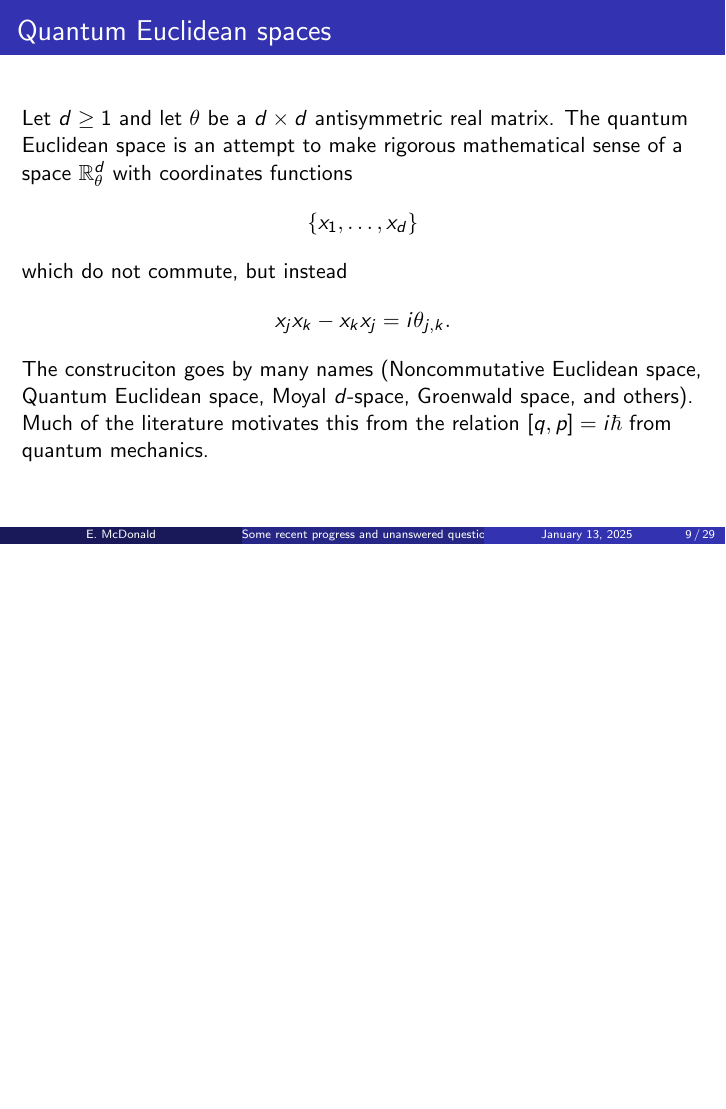
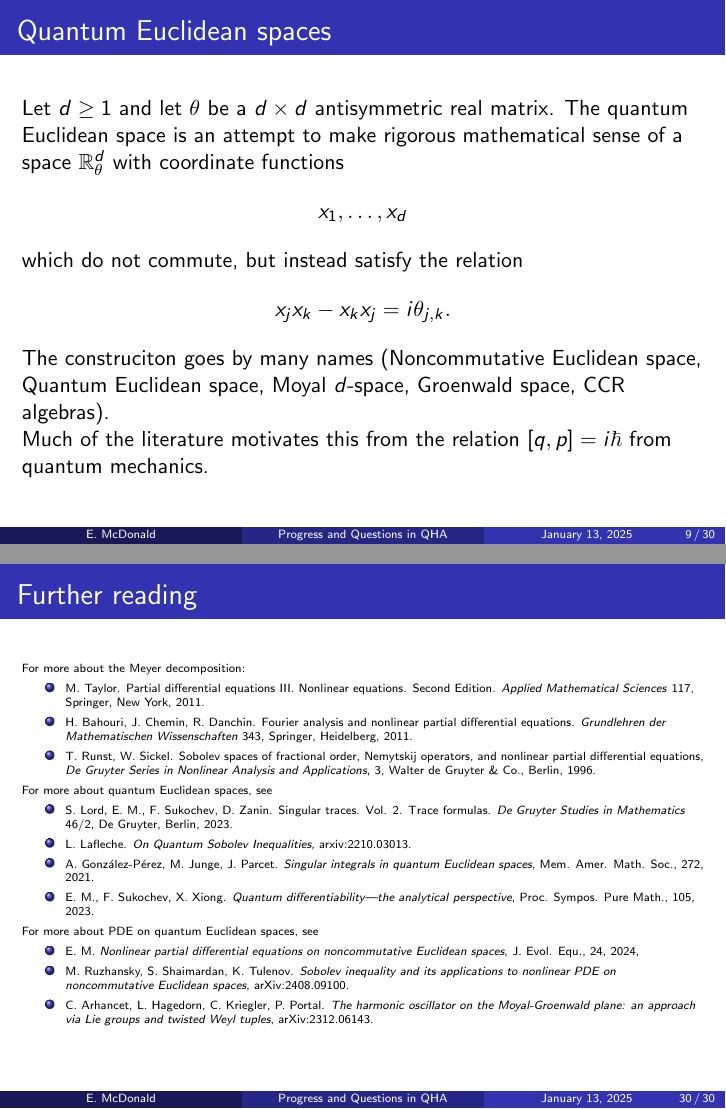
Before and after one commit to eamcdonald/ghentTalk, LaTeX slides (ghenttalk.tex): page 14 of 42 before the commit and pages 14 and 43 of 43 after it, the two joined at a grey line, the shorter picture padded with empty space. Compiled offline with pdfLaTeX.

Commit message:
Tidied up and added references

```diff
--- a/ghenttalk.tex
+++ b/ghenttalk.tex
@@ -144,4 +144,3 @@
 
 \begin{document}
 
-\title[Some recent progress and unanswered questions in Quantum Harmonic Analysis]{Progress and Questions in QHA}
@@ -221,15 +220,15 @@
 
 
 \begin{frame}{Quantum Euclidean spaces}
-    Let $d\geq 1$ and let $\theta$ be a $d\times d$ antisymmetric real matrix. The quantum Euclidean space is an attempt to make rigorous mathematical sense of a space $\Rl^d_\theta$ with coordinates functions
+    Let $d\geq 1$ and let $\theta$ be a $d\times d$ antisymmetric real matrix. The quantum Euclidean space is an attempt to make rigorous mathematical sense of a space $\Rl^d_\theta$ with coordinate functions
     \[
-        \{x_1,\ldots,x_d\}
+        x_1,\ldots,x_d
     \]
-    which do not commute, but instead
+    which do not commute, but instead satisfy the relation
     \[
         x_jx_k-x_kx_j = i\theta_{j,k}.
     \]
-    The construciton goes by many names (Noncommutative Euclidean space, Quantum Euclidean space, Moyal $d$-space, Groenwald space, and others).\pause
+    The construciton goes by many names (Noncommutative Euclidean space, Quantum Euclidean space, Moyal $d$-space, Groenwald space, CCR algebras).\pause
 
     Much of the literature motivates this from the relation $[q,p]=i\hbar$ from quantum mechanics.
 \end{frame}
@@ -464,5 +464,28 @@ Denote space of such operators by $\Psi^{m}_{\rho,\delta_1,\delta_2}(\Rl^d_\thet
 \end{frame}
 
 
+\begin{frame}{Further reading}
+\tiny{
+    For more about the Meyer decomposition:
+    \begin{itemize}
+        \item{} M.~Taylor. Partial differential equations III. Nonlinear equations. Second Edition. \textit{Applied Mathematical Sciences} 117, Springer, New York, 2011.
+        \item{} H.~Bahouri, J.~Chemin, R.~Danchin. Fourier analysis and nonlinear partial differential equations. \textit{Grundlehren der Mathematischen Wissenschaften} 343, Springer, Heidelberg, 2011.
+        \item{} T.~Runst, W.~Sickel. {Sobolev spaces of fractional order, {N}emytskij operators, and nonlinear partial differential equations}, \textit{De Gruyter Series in Nonlinear Analysis and Applications}, {3}, {Walter de Gruyter \& Co., Berlin}, {1996}.
+    \end{itemize}
+    For more about quantum Euclidean spaces, see
+    \begin{itemize}
+        \item{} S.~Lord, E.~M., F.~Sukochev, D.~Zanin. {Singular traces. {V}ol. 2. {T}race formulas}. \textit{De Gruyter Studies in Mathematics} {46/2}, De Gruyter, Berlin, 2023.
+        \item{} L.~Lafleche. \textit{{On {Q}uantum {S}obolev {I}nequalities},} {arxiv:2210.03013}.
+        \item{} A.~Gonz\'{a}lez-P\'{e}rez, M.~Junge, J.~Parcet. \textit{Singular integrals in quantum {E}uclidean spaces}, {Mem. Amer. Math. Soc.}, {272}, {2021}.
+        \item{} E.~M., F.~Sukochev, X.~Xiong. \textit{Quantum differentiability---the analytical perspective}, {Proc. Sympos. Pure Math.}, {105}, 2023.
+    \end{itemize}
+    For more about PDE on quantum Euclidean spaces, see
+    \begin{itemize}
+        \item{} E.~M. \textit{Nonlinear partial differential equations on noncommutative {E}uclidean spaces}, {J. Evol. Equ.}, {24}, {2024},
+        \item{} M.~Ruzhansky, S.~Shaimardan, K.~Tulenov. \textit{Sobolev inequality and its applications to nonlinear PDE on noncommutative Euclidean spaces}, arXiv:2408.09100.
+        \item{} C.~Arhancet, L.~Hagedorn, C.~Kriegler, P.~Portal. \textit{The harmonic oscillator on the Moyal-Groenwald plane: an approach via Lie groups and twisted Weyl tuples}, arXiv:2312.06143.
+    \end{itemize}
+}
+\end{frame}
 
 \end{document}
```
Also changed, not shown: ghenttalk.pdf, ghenttalk.tex (23 more changed lines).
